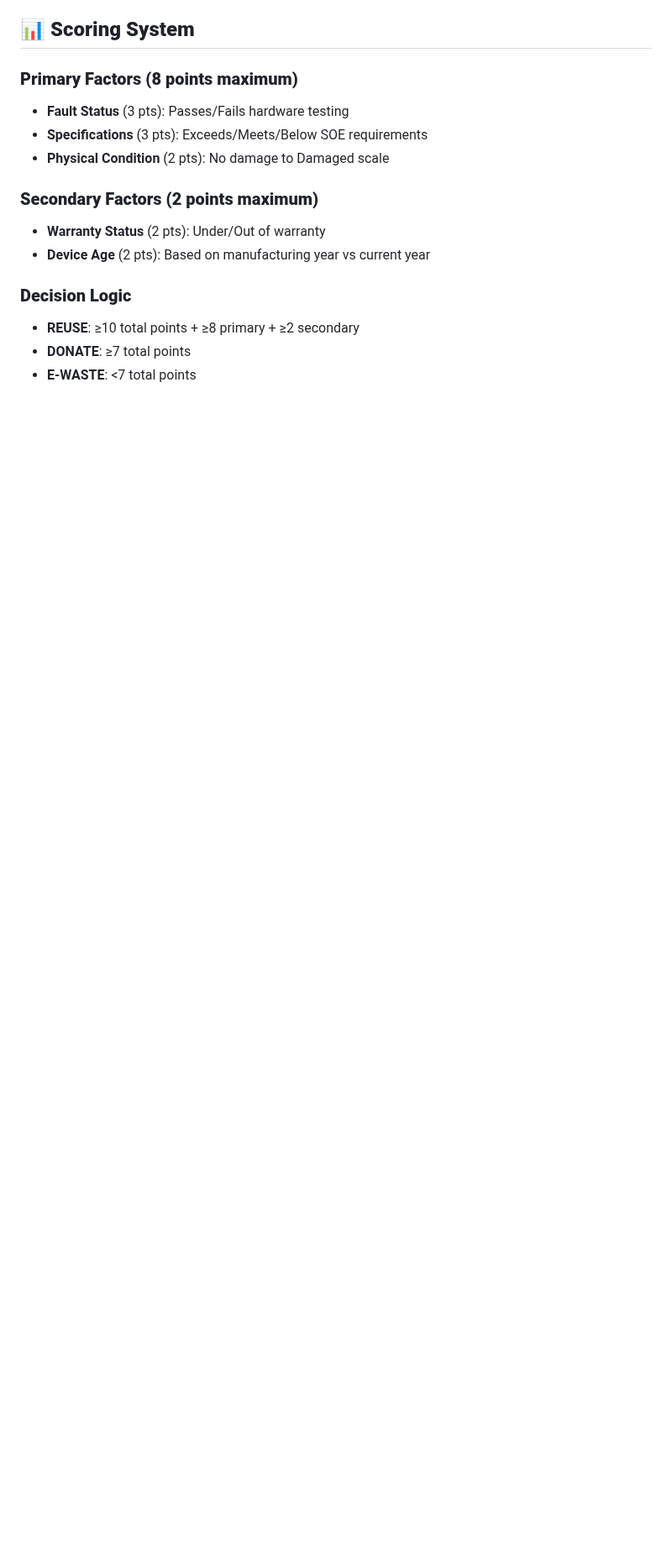
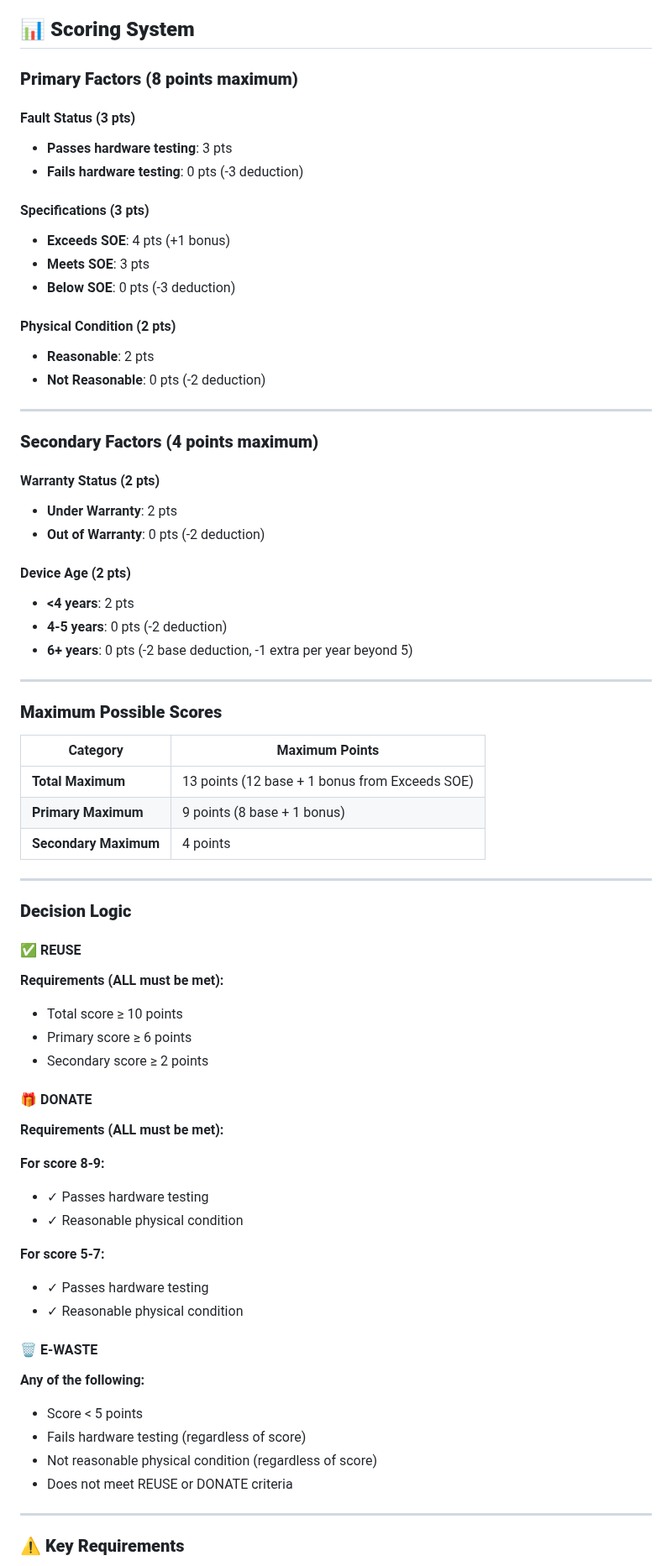
Before and after one commit to DuseTrive/Ten-Point-Check, a Markdown page: README.md, the part around one of its changes. Shown at 84% size. GitHub-like rendering; blank space fills up the shorter version.

Commit message:
Revise README for project structure and scoring updates
Updated project structure and scoring system details in README.

```diff
--- a/README.md
+++ b/README.md
@@ -68,15 +69,72 @@ This tool helps assess devices for **REUSE**, **DONATE**, or **E-WASTE** decisio
 ## 📊 **Scoring System**
 
 ### **Primary Factors (8 points maximum)**
-- **Fault Status** (3 pts): Passes/Fails hardware testing
-- **Specifications** (3 pts): Exceeds/Meets/Below SOE requirements
-- **Physical Condition** (2 pts): No damage to Damaged scale
 
-### **Secondary Factors (2 points maximum)**
-- **Warranty Status** (2 pts): Under/Out of warranty
-- **Device Age** (2 pts): Based on manufacturing year vs current year
+#### Fault Status (3 pts)
+- **Passes hardware testing**: 3 pts
+- **Fails hardware testing**: 0 pts (-3 deduction)
+
+#### Specifications (3 pts)
+- **Exceeds SOE**: 4 pts (+1 bonus)
+- **Meets SOE**: 3 pts
+- **Below SOE**: 0 pts (-3 deduction)
+
+#### Physical Condition (2 pts)
+- **Reasonable**: 2 pts
+- **Not Reasonable**: 0 pts (-2 deduction)
+
+---
+
+### **Secondary Factors (4 points maximum)**
+
+#### Warranty Status (2 pts)
+- **Under Warranty**: 2 pts
+- **Out of Warranty**: 0 pts (-2 deduction)
+
+#### Device Age (2 pts)
+- **<4 years**: 2 pts
+- **4-5 years**: 0 pts (-2 deduction)
+- **6+ years**: 0 pts (-2 base deduction, -1 extra per year beyond 5)
+
+---
+
+### **Maximum Possible Scores**
+
+| Category | Maximum Points |
+|----------|----------------|
+| **Total Maximum** | 13 points (12 base + 1 bonus from Exceeds SOE) |
+| **Primary Maximum** | 9 points (8 base + 1 bonus) |
+| **Secondary Maximum** | 4 points |
+
+---
 
 ### **Decision Logic**
-- **REUSE**: ≥10 total points + ≥8 primary + ≥2 secondary
-- **DONATE**: ≥7 total points
-- **E-WASTE**: <7 total points
+
+#### ✅ REUSE
+**Requirements (ALL must be met):**
+- Total score ≥ 10 points
+- Primary score ≥ 6 points
+- Secondary score ≥ 2 points
+
+#### 🎁 DONATE
+**Requirements (ALL must be met):**
+
+**For score 8-9:**
+- ✓ Passes hardware testing
+- ✓ Reasonable physical condition
+
+**For score 5-7:**
+- ✓ Passes hardware testing
+- ✓ Reasonable physical condition
+
+#### 🗑️ E-WASTE
+**Any of the following:**
+- Score < 5 points
+- Fails hardware testing (regardless of score)
+- Not reasonable physical condition (regardless of score)
+- Does not meet REUSE or DONATE criteria
+
+---
+
+### **⚠️ Key Requirements**
+
```
Also changed, not shown: other parts of README.md (+33 -6 lines).
